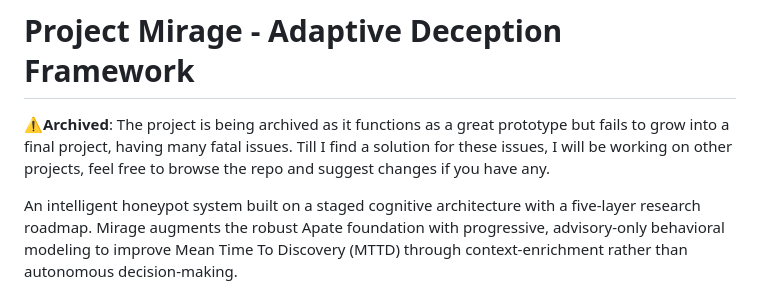
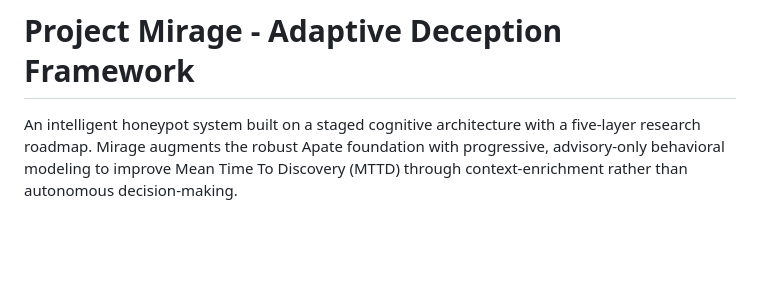
Before and after one commit to Rizzy1857/Apate, a Markdown page: README.md, the part around the change. GitHub-like rendering; blank space fills up the shorter version.

```diff
--- a/README.md
+++ b/README.md
@@ -1,6 +1,4 @@
 # Project Mirage - Adaptive Deception Framework
-
-⚠️**Archived**: The project is being archived as it functions as a great prototype but fails to grow into a final project, having many fatal issues. Till I find a solution for these issues, I will be working on other projects, feel free to browse the repo and suggest changes if you have any.
 
 An intelligent honeypot system built on a staged cognitive architecture with a five-layer research roadmap. Mirage augments the robust Apate foundation with progressive, advisory-only behavioral modeling to improve Mean Time To Discovery (MTTD) through context-enrichment rather than autonomous decision-making.
 
```
